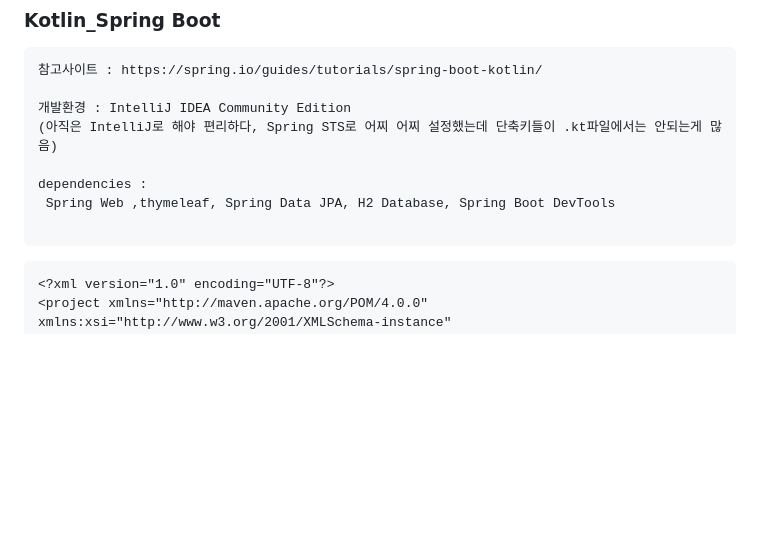
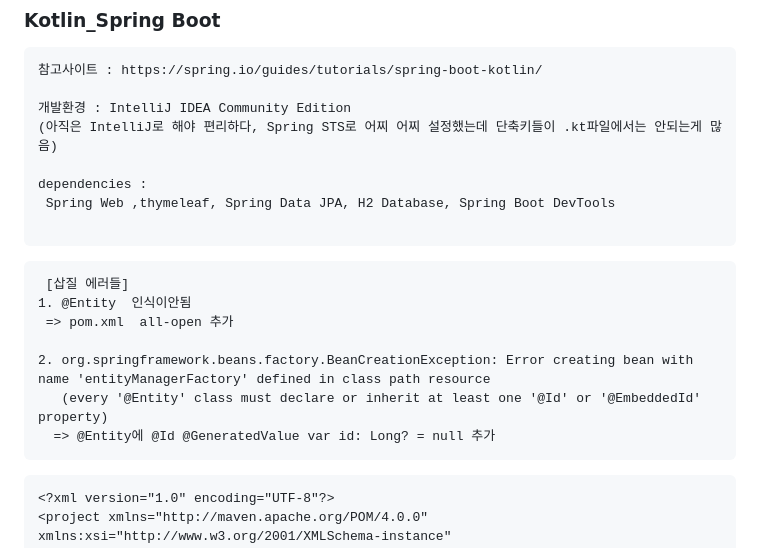
Before and after one commit to hj100baek/TIL, a Markdown page: Kotlin/Kotlin_Spring Boot.md, the part around the change. GitHub-like rendering; blank space fills up the shorter version.

````diff
--- a/Kotlin/Kotlin_Spring Boot.md
+++ b/Kotlin/Kotlin_Spring Boot.md
@@ -9,6 +9,16 @@ dependencies :
  Spring Web ,thymeleaf, Spring Data JPA, H2 Database, Spring Boot DevTools
 
 ```
+``` txt
+ [삽질 에러들]
+1. @Entity  인식이안됨
+ => pom.xml  all-open 추가
+
+2. org.springframework.beans.factory.BeanCreationException: Error creating bean with name 'entityManagerFactory' defined in class path resource
+   (every '@Entity' class must declare or inherit at least one '@Id' or '@EmbeddedId' property)
+  => @Entity에 @Id @GeneratedValue var id: Long? = null 추가
+```
+
 ```xml
 <?xml version="1.0" encoding="UTF-8"?>
 <project xmlns="http://maven.apache.org/POM/4.0.0" xmlns:xsi="http://www.w3.org/2001/XMLSchema-instance"
````
